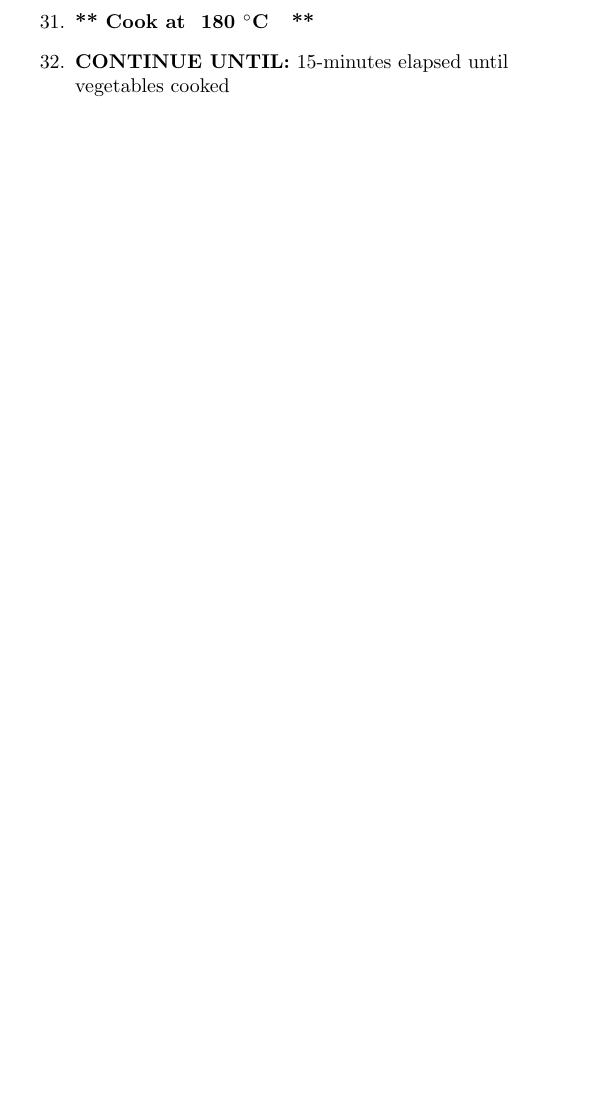
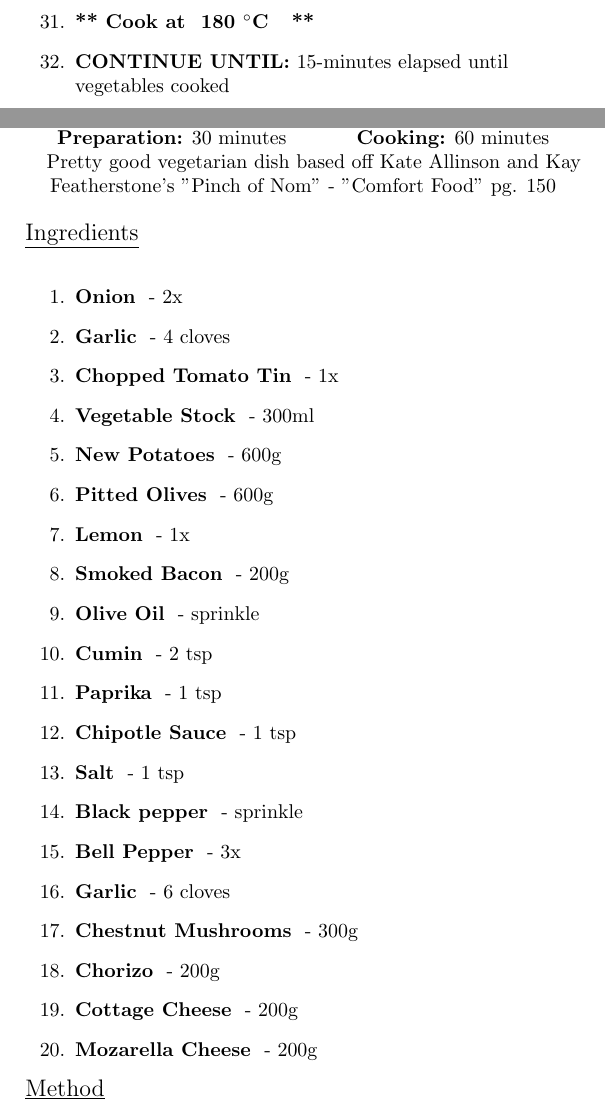
Before and after one commit to losowski/recipeBook, a LaTeX document (latex/recipebook.tex, which reads latex/GreekPotatoStew/cooking.tex, latex/GreekPotatoStew/ingredients.tex): part of page 9 of 9 before the commit and two parts of pages 9 and 10 of 11 after it, the two joined at a grey line, cut so that both start at the same text, the shorter picture padded with empty space. Compiled offline with pdfLaTeX.

Commit message:
Added some of the greek potato salad

```diff
--- a/latex/GreekPotatoStew/cooking.tex
+++ b/latex/GreekPotatoStew/cooking.tex
@@ -0,0 +1,6 @@
+% Include shoppingList
+\input{GreekPotatoStew/ingredients.tex}
+
+\MethodTitle
+% Cooking Instructions
+\begin{enumerate}
--- a/latex/GreekPotatoStew/ingredients.tex
+++ b/latex/GreekPotatoStew/ingredients.tex
@@ -0,0 +1,35 @@
+% RecipeName
+\recipeName{Greek Potato Stew}
+\serveCount{6}{8.5}
+\cookTime{30}{60}
+\recipeDesciption{Pretty good vegetarian dish based off Kate Allinson and Kay Featherstone's "Pinch of Nom" - "Comfort Food" pg. 150}
+
+\IngredientTitle
+\begin{enumerate}
+% First round
+\IngredientAmount{Onion}{2x}
+\IngredientAmount{Garlic}{4 cloves}
+% Second round
+\IngredientAmount{Chopped Tomato Tin}{1x}
+\IngredientAmount{Vegetable Stock}{300ml}
+\IngredientAmount{New Potatoes}{600g}
+\IngredientAmount{Pitted Olives}{600g}
+\IngredientAmount{Lemon}{1x}
+
+
+\IngredientAmount{Smoked Bacon}{200g}
+\IngredientAmount{Olive Oil}{sprinkle}
+\IngredientAmount{Cumin}{2 tsp}
+\IngredientAmount{Paprika}{1 tsp}
+\IngredientAmount{Chipotle Sauce}{1 tsp}
+\IngredientAmount{Salt}{1 tsp}
+\IngredientAmount{Black pepper}{sprinkle}
+% Third round
+\IngredientAmount{Bell Pepper}{3x}
+\IngredientAmount{Garlic}{6 cloves}
+\IngredientAmount{Chestnut Mushrooms}{300g}
+\IngredientAmount{Chorizo}{200g}
+% Foruth round
+\IngredientAmount{Cottage Cheese}{200g}
+\IngredientAmount{Mozarella Cheese}{200g}
+\end{enumerate}
```
Also changed, not shown: latex/PorkGoulash/cooking.tex (+1 -1 lines), latex/PorkGoulash/ingredients.tex (+1 -1 lines), latex/SkilletHash/cooking.tex (+1 -1 lines), latex/SkilletHash/ingredients.tex (+1 -1 lines), latex/GreekPotatoStew/cooking.tex (10 more changed lines).
